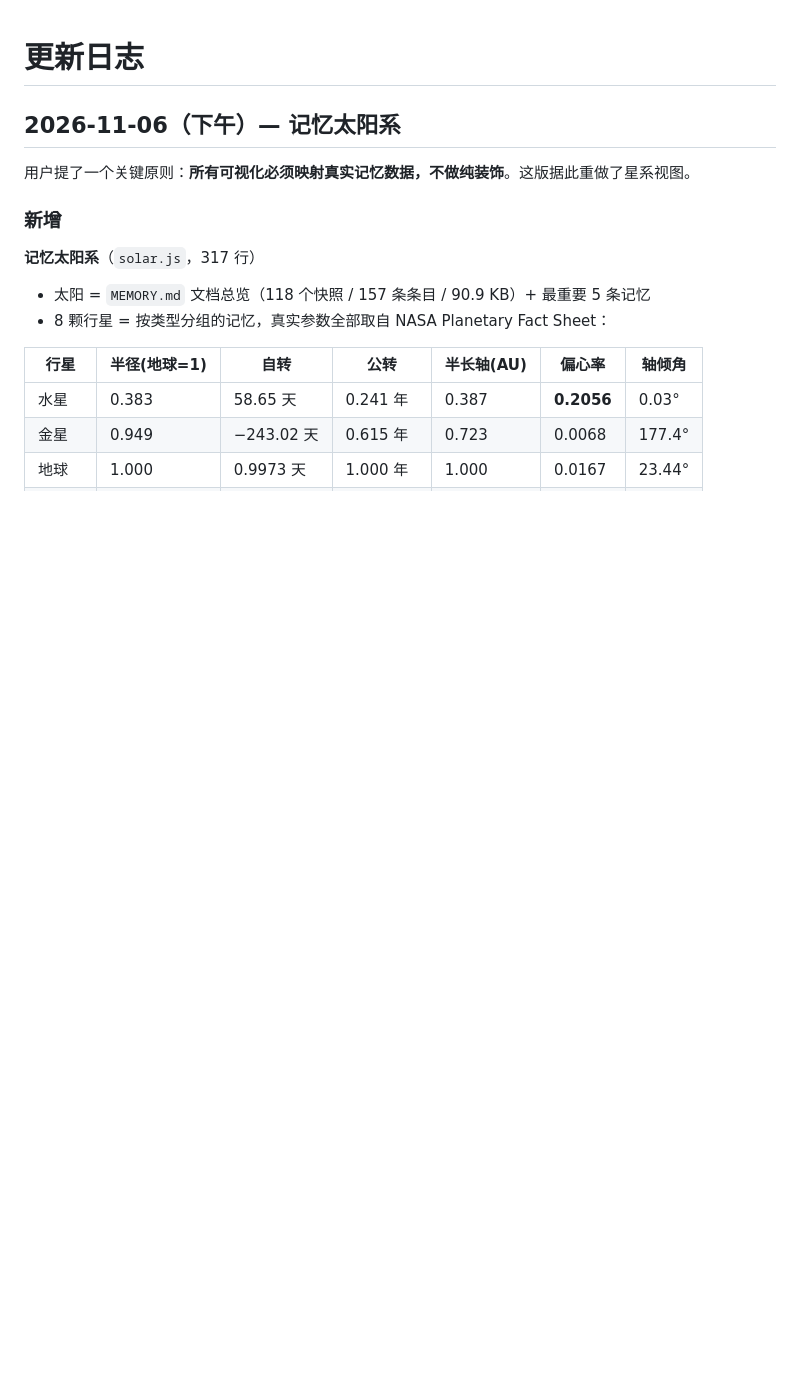
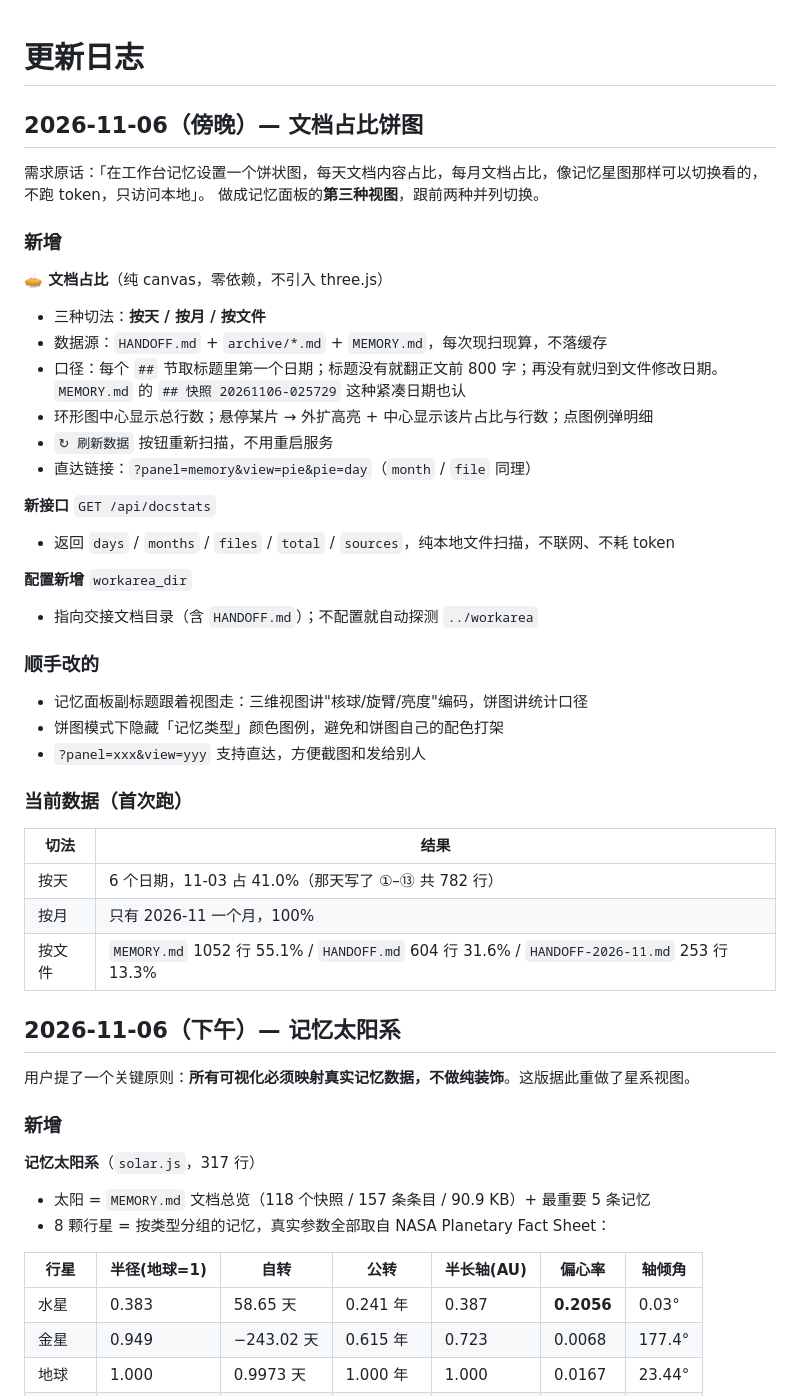
Before and after one commit to tianyadadi/dsh-workbench, a Markdown page: CHANGELOG.md, the part around the change. Rendered like a GitHub page; blank space fills up the shorter version.

```diff
--- a/CHANGELOG.md
+++ b/CHANGELOG.md
@@ -1,4 +1,40 @@
 # 更新日志
+
+## 2026-11-06（傍晚）— 文档占比饼图
+
+需求原话：「在工作台记忆设置一个饼状图，每天文档内容占比，每月文档占比，像记忆星图那样可以切换看的，不跑 token，只访问本地」。
+做成记忆面板的**第三种视图**，跟前两种并列切换。
+
+### 新增
+
+**🥧 文档占比**（纯 canvas，零依赖，不引入 three.js）
+- 三种切法：**按天 / 按月 / 按文件**
+- 数据源：`HANDOFF.md` + `archive/*.md` + `MEMORY.md`，每次现扫现算，不落缓存
+- 口径：每个 `##` 节取标题里第一个日期；标题没有就翻正文前 800 字；再没有就归到文件修改日期。
+  `MEMORY.md` 的 `## 快照 20261106-025729` 这种紧凑日期也认
+- 环形图中心显示总行数；悬停某片 → 外扩高亮 + 中心显示该片占比与行数；点图例弹明细
+- `↻ 刷新数据` 按钮重新扫描，不用重启服务
+- 直达链接：`?panel=memory&view=pie&pie=day`（`month` / `file` 同理）
+
+**新接口** `GET /api/docstats`
+- 返回 `days` / `months` / `files` / `total` / `sources`，纯本地文件扫描，不联网、不耗 token
+
+**配置新增** `workarea_dir`
+- 指向交接文档目录（含 `HANDOFF.md`）；不配置就自动探测 `../workarea`
+
+### 顺手改的
+
+- 记忆面板副标题跟着视图走：三维视图讲"核球/旋臂/亮度"编码，饼图讲统计口径
+- 饼图模式下隐藏「记忆类型」颜色图例，避免和饼图自己的配色打架
+- `?panel=xxx&view=yyy` 支持直达，方便截图和发给别人
+
+### 当前数据（首次跑）
+
+| 切法 | 结果 |
+|---|---|
+| 按天 | 6 个日期，11-03 占 41.0%（那天写了 ①–⑬ 共 782 行） |
+| 按月 | 只有 2026-11 一个月，100% |
+| 按文件 | `MEMORY.md` 1052 行 55.1% / `HANDOFF.md` 604 行 31.6% / `HANDOFF-2026-11.md` 253 行 13.3% |
 
 ## 2026-11-06（下午）— 记忆太阳系
 
```
Also changed, not shown: README.md (+13 -6 lines), docs/pie.png (added), 3 other files.
